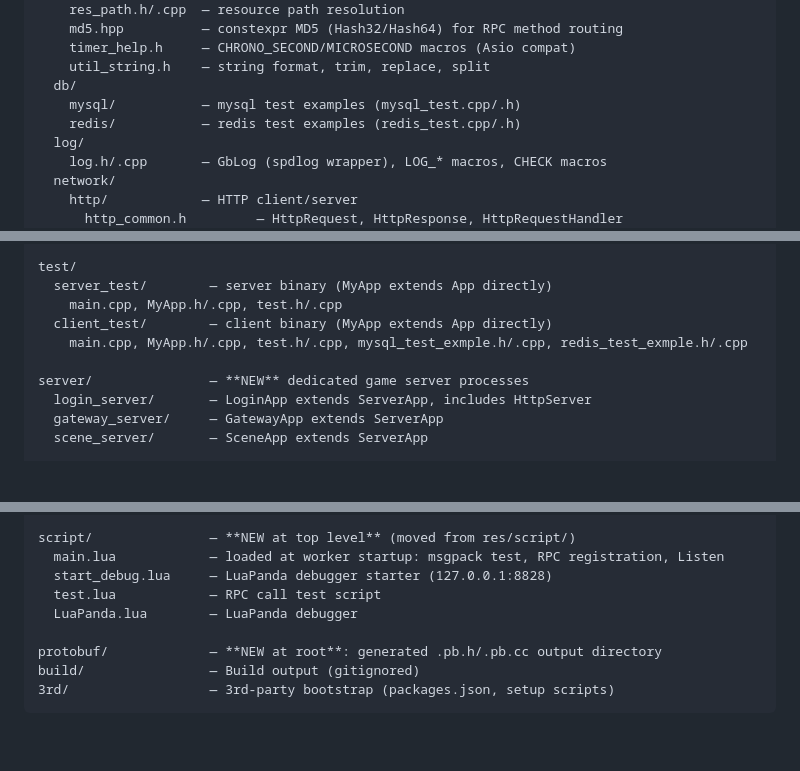
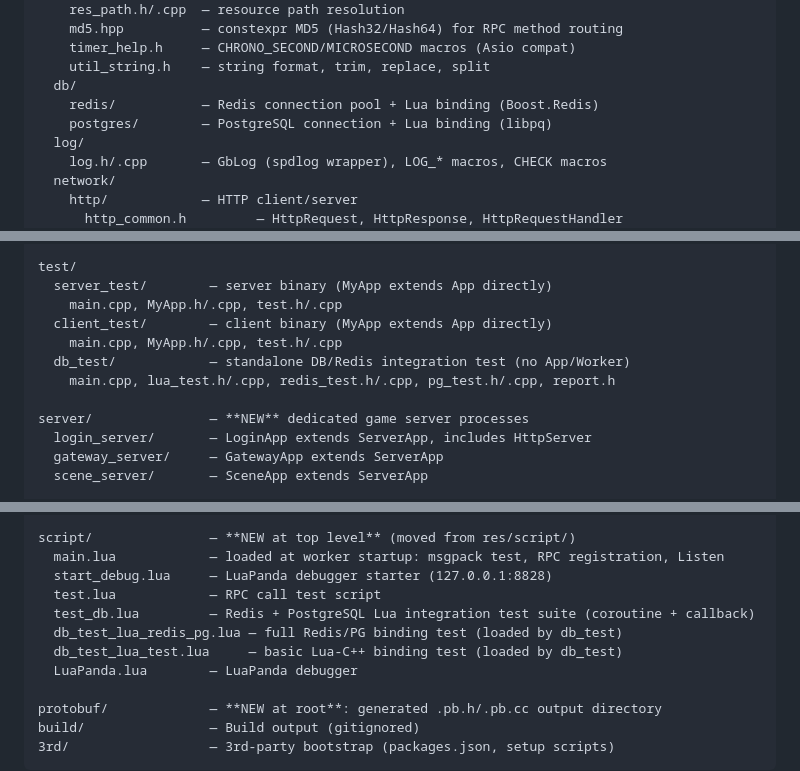
Before and after one commit to wanglei-fenyu/gb_server, a Markdown page: AGENTS.md, 3 parts joined by grey strips. Rendered like a GitHub page; blank space fills up the shorter version.

```diff
--- a/AGENTS.md
+++ b/AGENTS.md
@@ -206,8 +207,8 @@ src/
     timer_help.h     — CHRONO_SECOND/MICROSECOND macros (Asio compat)
     util_string.h    — string format, trim, replace, split
   db/
-    mysql/           — mysql test examples (mysql_test.cpp/.h)
-    redis/           — redis test examples (redis_test.cpp/.h)
+    redis/           — Redis connection pool + Lua binding (Boost.Redis)
+    postgres/        — PostgreSQL connection + Lua binding (libpq)
   log/
     log.h/.cpp       — GbLog (spdlog wrapper), LOG_* macros, CHECK macros
   network/
@@ -263,7 +264,9 @@ test/
   server_test/        — server binary (MyApp extends App directly)
     main.cpp, MyApp.h/.cpp, test.h/.cpp
   client_test/        — client binary (MyApp extends App directly)
-    main.cpp, MyApp.h/.cpp, test.h/.cpp, mysql_test_exmple.h/.cpp, redis_test_exmple.h/.cpp
+    main.cpp, MyApp.h/.cpp, test.h/.cpp
+  db_test/            — standalone DB/Redis integration test (no App/Worker)
+    main.cpp, lua_test.h/.cpp, redis_test.h/.cpp, pg_test.h/.cpp, report.h
 
 server/               — **NEW** dedicated game server processes
   login_server/       — LoginApp extends ServerApp, includes HttpServer
@@ -290,6 +293,9 @@ script/               — **NEW at top level** (moved from res/script/)
   main.lua            — loaded at worker startup: msgpack test, RPC registration, Listen
   start_debug.lua     — LuaPanda debugger starter (127.0.0.1:8828)
   test.lua            — RPC call test script
+  test_db.lua         — Redis + PostgreSQL Lua integration test suite (coroutine + callback)
+  db_test_lua_redis_pg.lua — full Redis/PG binding test (loaded by db_test)
+  db_test_lua_test.lua     — basic Lua-C++ binding test (loaded by db_test)
   LuaPanda.lua        — LuaPanda debugger
 
 protobuf/             — **NEW at root**: generated .pb.h/.pb.cc output directory
```
Also changed, not shown: other parts of AGENTS.md (+5 -4 lines), README.md (+5 -2 lines).
